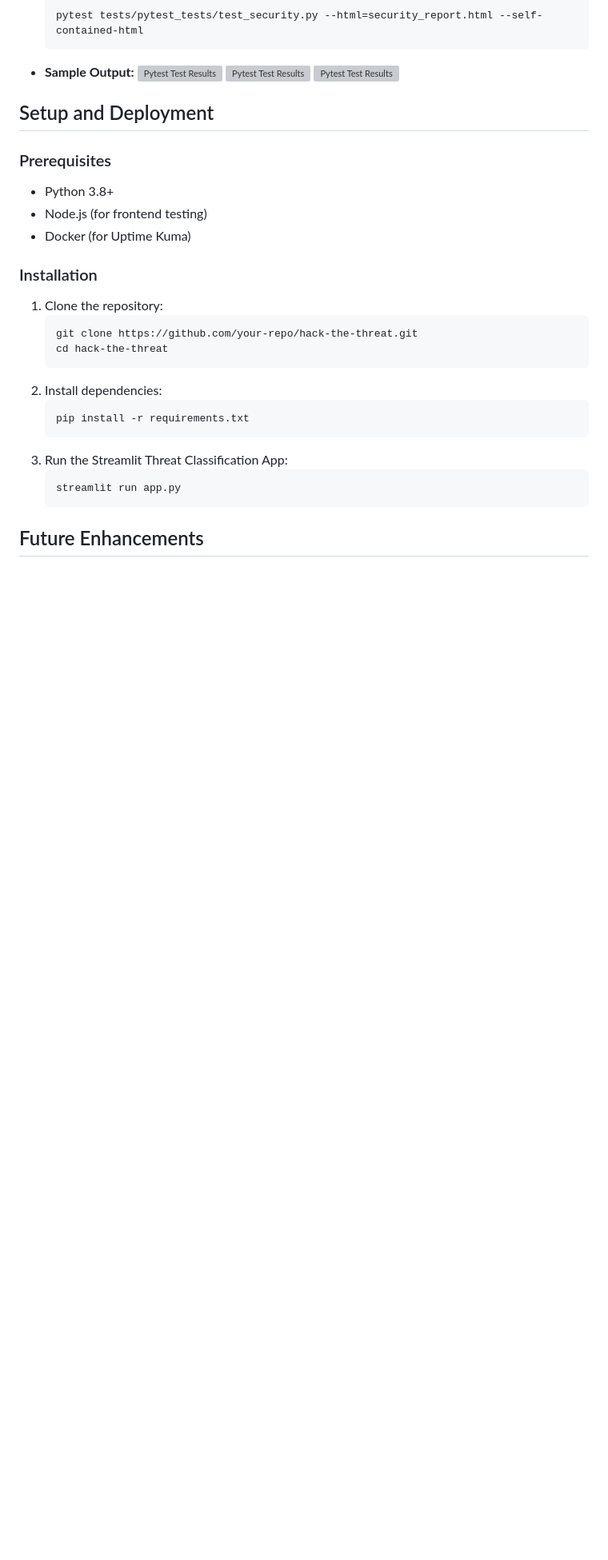
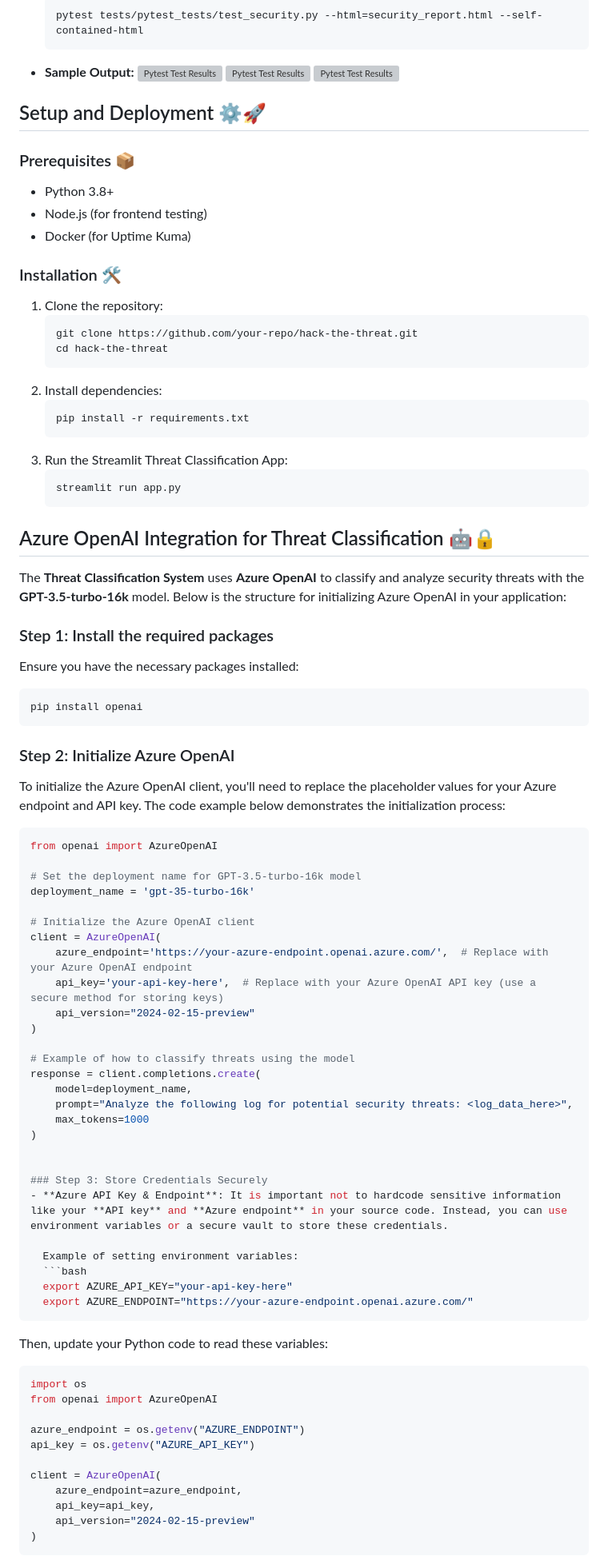
Before and after one commit to Kavin56/Hack-The-Threat, a Markdown page: README.md, the part around one of its changes. Shown at 80% size. Rendered like a GitHub page; blank space fills up the shorter version; grey boxes are pictures that could not be loaded.

````diff
--- a/README.md
+++ b/README.md
@@ -77,14 +81,14 @@ This project is built as part of the "Hack The Threat" cybersecurity hackathon,
   ![Pytest Test Results](tests/sample_output/5_2.png)
   ![Pytest Test Results](tests/sample_output/5_3.png)
 
-## Setup and Deployment
+## Setup and Deployment ⚙️🚀
 
-### Prerequisites
+### Prerequisites 📦
 - Python 3.8+
 - Node.js (for frontend testing)
 - Docker (for Uptime Kuma)
 
-### Installation
+### Installation 🛠️
 1. Clone the repository:
    ```bash
    git clone https://github.com/your-repo/hack-the-threat.git
@@ -99,4 +103,61 @@ This project is built as part of the "Hack The Threat" cybersecurity hackathon,
    streamlit run app.py
    ```
 
-## Future Enhancements
+## Azure OpenAI Integration for Threat Classification 🤖🔒
+
+The **Threat Classification System** uses **Azure OpenAI** to classify and analyze security threats with the **GPT-3.5-turbo-16k** model. Below is the structure for initializing Azure OpenAI in your application:
+
+### Step 1: Install the required packages
+Ensure you have the necessary packages installed:
+```bash
+pip install openai
+```
+
+### Step 2: Initialize Azure OpenAI
+To initialize the Azure OpenAI client, you'll need to replace the placeholder values for your Azure endpoint and API key. The code example below demonstrates the initialization process:
+
+```python
+from openai import AzureOpenAI
+
+# Set the deployment name for GPT-3.5-turbo-16k model
+deployment_name = 'gpt-35-turbo-16k'
+
+# Initialize the Azure OpenAI client
+client = AzureOpenAI(
+    azure_endpoint='https://your-azure-endpoint.openai.azure.com/',  # Replace with your Azure OpenAI endpoint
+    api_key='your-api-key-here',  # Replace with your Azure OpenAI API key (use a secure method for storing keys)
+    api_version="2024-02-15-preview"
+)
+
+# Example of how to classify threats using the model
+response = client.completions.create(
+    model=deployment_name,
+    prompt="Analyze the following log for potential security threats: <log_data_here>",
+    max_tokens=1000
+)
+
+
+### Step 3: Store Credentials Securely
+- **Azure API Key & Endpoint**: It is important not to hardcode sensitive information like your **API key** and **Azure endpoint** in your source code. Instead, you can use environment variables or a secure vault to store these credentials.
+
+  Example of setting environment variables:
+  ```bash
+  export AZURE_API_KEY="your-api-key-here"
+  export AZURE_ENDPOINT="https://your-azure-endpoint.openai.azure.com/"
+  ```
+
+  Then, update your Python code to read these variables:
+  ```python
+  import os
+  from openai import AzureOpenAI
+
+  azure_endpoint = os.getenv("AZURE_ENDPOINT")
+  api_key = os.getenv("AZURE_API_KEY")
+
+  client = AzureOpenAI(
+      azure_endpoint=azure_endpoint,
+      api_key=api_key,
+      api_version="2024-02-15-preview"
+  )
+  ```
+
````
Also changed, not shown: other parts of README.md (+27 -16 lines).
